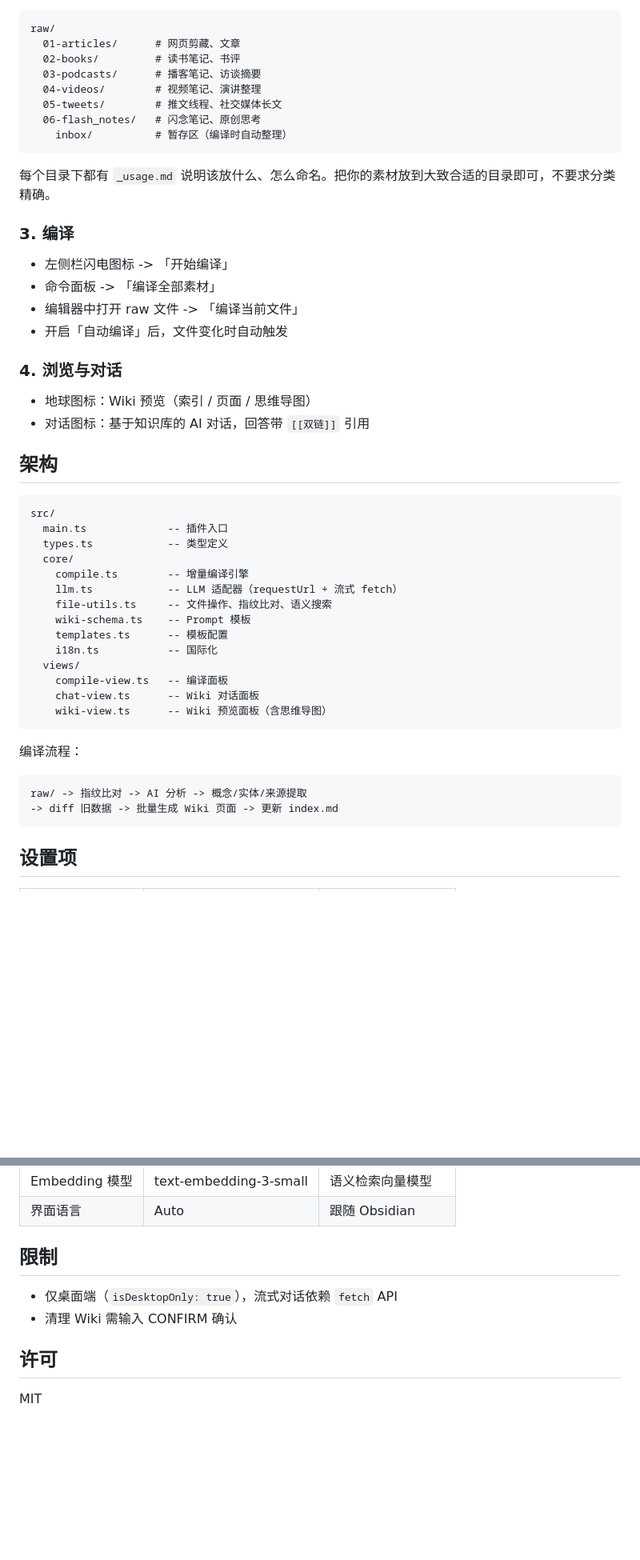
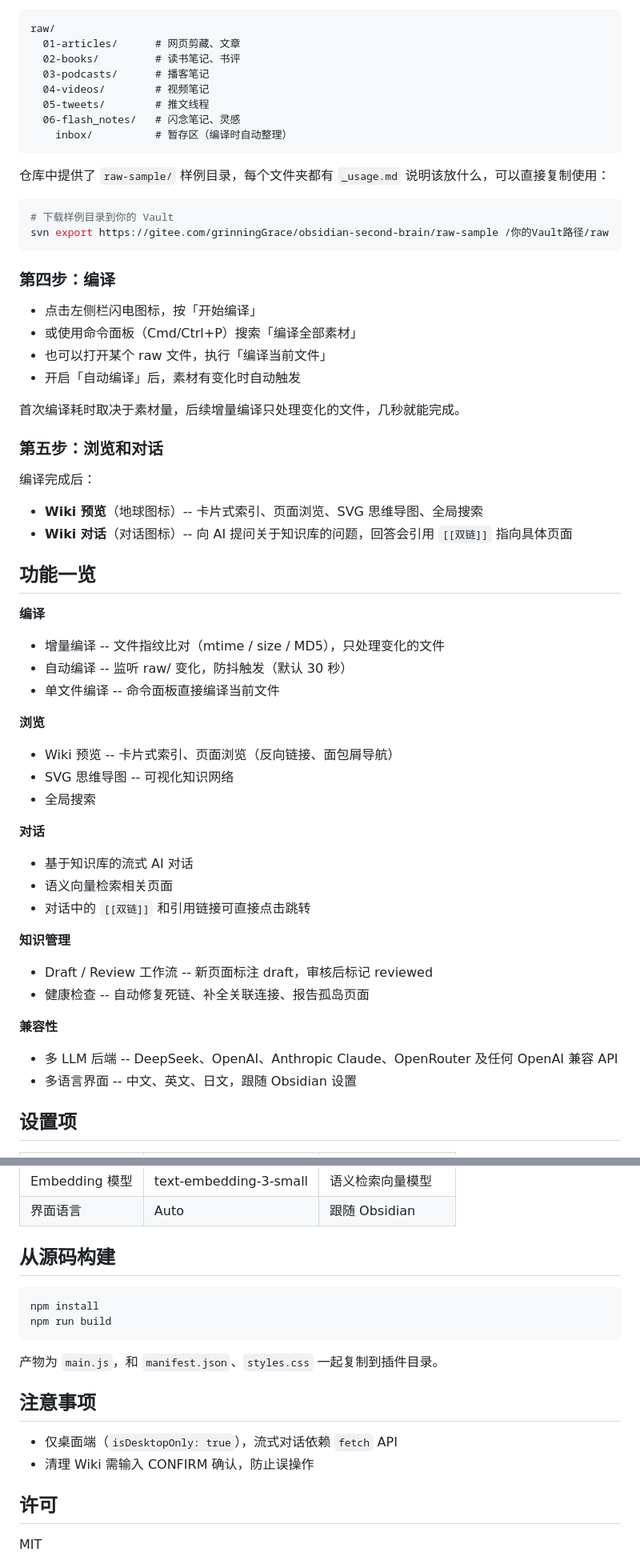
Before and after one commit to graceruowenwang/obsidian-second-brain, a Markdown page: README.md, 2 parts joined by grey strips. Shown at 80% size. GitHub-like rendering; blank space fills up the shorter version.

Commit message:
docs: 重写 README 为用户导向，补充费用说明
Co-Authored-By: Claude Opus 4.7 <noreply@anthropic.com>

````diff
--- a/README.md
+++ b/README.md
@@ -74,52 +37,60 @@ svn export https://gitee.com/grinningGrace/obsidian-second-brain/raw-sample /你
 raw/
   01-articles/      # 网页剪藏、文章
   02-books/         # 读书笔记、书评
-  03-podcasts/      # 播客笔记、访谈摘要
-  04-videos/        # 视频笔记、演讲整理
-  05-tweets/        # 推文线程、社交媒体长文
-  06-flash_notes/   # 闪念笔记、原创思考
+  03-podcasts/      # 播客笔记
+  04-videos/        # 视频笔记
+  05-tweets/        # 推文线程
+  06-flash_notes/   # 闪念笔记、灵感
     inbox/          # 暂存区（编译时自动整理）
 ```
 
-每个目录下都有 `_usage.md` 说明该放什么、怎么命名。把你的素材放到大致合适的目录即可，不要求分类精确。
+仓库中提供了 `raw-sample/` 样例目录，每个文件夹都有 `_usage.md` 说明该放什么，可以直接复制使用：
 
-### 3. 编译
-
-- 左侧栏闪电图标 -> 「开始编译」
-- 命令面板 -> 「编译全部素材」
-- 编辑器中打开 raw 文件 -> 「编译当前文件」
-- 开启「自动编译」后，文件变化时自动触发
-
-### 4. 浏览与对话
-
-- 地球图标：Wiki 预览（索引 / 页面 / 思维导图）
-- 对话图标：基于知识库的 AI 对话，回答带 `[[双链]]` 引用
-
-## 架构
-
-```
-src/
-  main.ts             -- 插件入口
-  types.ts            -- 类型定义
-  core/
-    compile.ts        -- 增量编译引擎
-    llm.ts            -- LLM 适配器（requestUrl + 流式 fetch）
-    file-utils.ts     -- 文件操作、指纹比对、语义搜索
-    wiki-schema.ts    -- Prompt 模板
-    templates.ts      -- 模板配置
-    i18n.ts           -- 国际化
-  views/
-    compile-view.ts   -- 编译面板
-    chat-view.ts      -- Wiki 对话面板
-    wiki-view.ts      -- Wiki 预览面板（含思维导图）
+```bash
+# 下载样例目录到你的 Vault
+svn export https://gitee.com/grinningGrace/obsidian-second-brain/raw-sample /你的Vault路径/raw
 ```
 
-编译流程：
+### 第四步：编译
 
-```
-raw/ -> 指纹比对 -> AI 分析 -> 概念/实体/来源提取
--> diff 旧数据 -> 批量生成 Wiki 页面 -> 更新 index.md
-```
+- 点击左侧栏闪电图标，按「开始编译」
+- 或使用命令面板（Cmd/Ctrl+P）搜索「编译全部素材」
+- 也可以打开某个 raw 文件，执行「编译当前文件」
+- 开启「自动编译」后，素材有变化时自动触发
+
+首次编译耗时取决于素材量，后续增量编译只处理变化的文件，几秒就能完成。
+
+### 第五步：浏览和对话
+
+编译完成后：
+
+- **Wiki 预览**（地球图标）-- 卡片式索引、页面浏览、SVG 思维导图、全局搜索
+- **Wiki 对话**（对话图标）-- 向 AI 提问关于知识库的问题，回答会引用 `[[双链]]` 指向具体页面
+
+## 功能一览
+
+**编译**
+- 增量编译 -- 文件指纹比对（mtime / size / MD5），只处理变化的文件
+- 自动编译 -- 监听 raw/ 变化，防抖触发（默认 30 秒）
+- 单文件编译 -- 命令面板直接编译当前文件
+
+**浏览**
+- Wiki 预览 -- 卡片式索引、页面浏览（反向链接、面包屑导航）
+- SVG 思维导图 -- 可视化知识网络
+- 全局搜索
+
+**对话**
+- 基于知识库的流式 AI 对话
+- 语义向量检索相关页面
+- 对话中的 `[[双链]]` 和引用链接可直接点击跳转
+
+**知识管理**
+- Draft / Review 工作流 -- 新页面标注 draft，审核后标记 reviewed
+- 健康检查 -- 自动修复死链、补全关联连接、报告孤岛页面
+
+**兼容性**
+- 多 LLM 后端 -- DeepSeek、OpenAI、Anthropic Claude、OpenRouter 及任何 OpenAI 兼容 API
+- 多语言界面 -- 中文、英文、日文，跟随 Obsidian 设置
 
 ## 设置项
 
@@ -134,10 +105,19 @@ raw/ -> 指纹比对 -> AI 分析 -> 概念/实体/来源提取
 | Embedding 模型 | text-embedding-3-small | 语义检索向量模型 |
 | 界面语言 | Auto | 跟随 Obsidian |
 
-## 限制
+## 从源码构建
+
+```bash
+npm install
+npm run build
+```
+
+产物为 `main.js`，和 `manifest.json`、`styles.css` 一起复制到插件目录。
+
+## 注意事项
 
 - 仅桌面端（`isDesktopOnly: true`），流式对话依赖 `fetch` API
-- 清理 Wiki 需输入 CONFIRM 确认
+- 清理 Wiki 需输入 CONFIRM 确认，防止误操作
 
 ## 许可
 
````
Also changed, not shown: other parts of README.md (+20 -57 lines).
